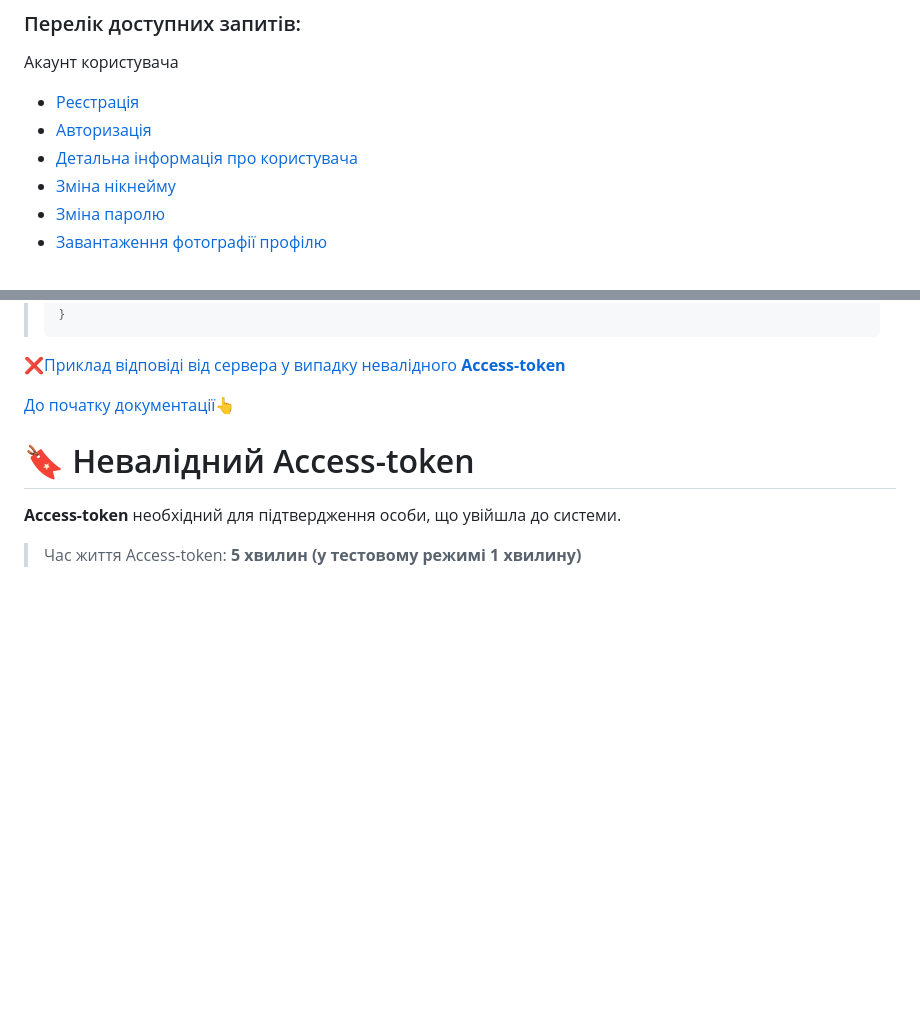
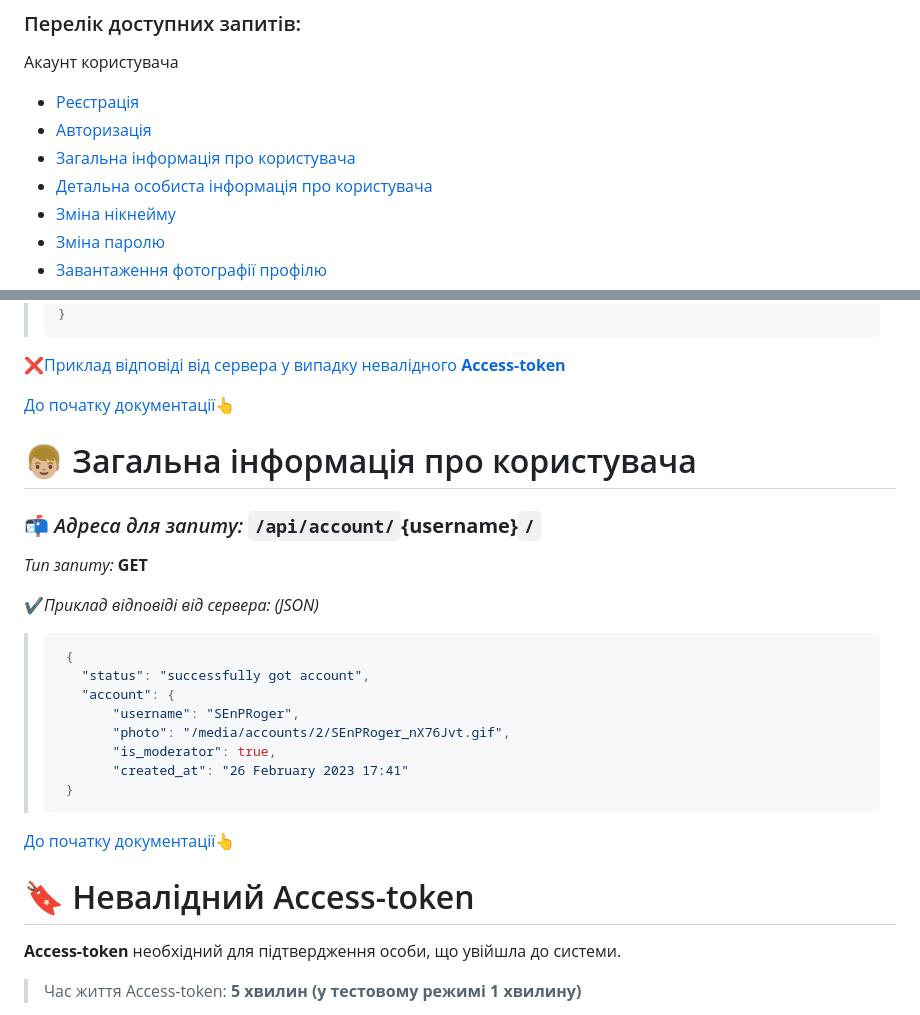
Before and after one commit to SEnPRoger/training_django, a Markdown page: API_Documentation.md, 2 parts joined by grey strips. Drawn GitHub-style; blank space fills up the shorter version.

````diff
--- a/API_Documentation.md
+++ b/API_Documentation.md
@@ -10,7 +10,8 @@
 Акаунт користувача
 * [Реєстрація](#register)
 * [Авторизація](#login)
-* [Детальна інформація про користувача](#detail)
+* [Загальна інформація про користувача](#detail_public)
+* [Детальна особиста інформація про користувача](#detail_private)
 * [Зміна нікнейму](#change_username)
 * [Зміна паролю](#change_password)
 * [Завантаження фотографії профілю](#upload_photo)
@@ -408,6 +409,28 @@
 
 [До початку документації👆](#main)
 
+<div id="detail_public"></div>
+
+# 👦🏼 Загальна інформація про користувача
+
+### 📬 *Адреса для запиту:* **`/api/account/`{username}`/`**
+*Тип запиту:* **GET**
+
+✔️*Приклад вiдповiдi вiд сервера: (JSON)*
+
+> ```json
+>  {
+>    "status": "successfully got account",
+>    "account": {
+>        "username": "SEnPRoger",
+>        "photo": "/media/accounts/2/SEnPRoger_nX76Jvt.gif",
+>        "is_moderator": true,
+>        "created_at": "26 February 2023 17:41"
+>  }
+>  ```
+
+[До початку документації👆](#main)
+
 <div id="invalid_token"></div>
 
 # 🔖 Невалiдний Access-token
````
Also changed, not shown: other parts of API_Documentation.md (+1 -1 lines).
